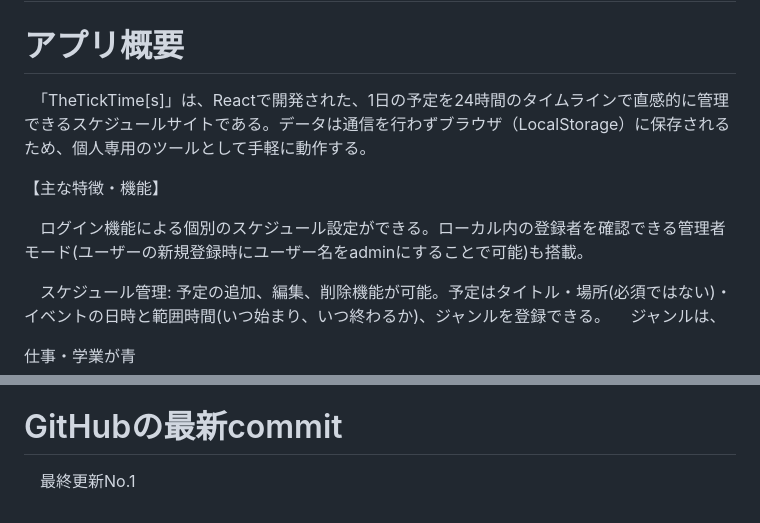
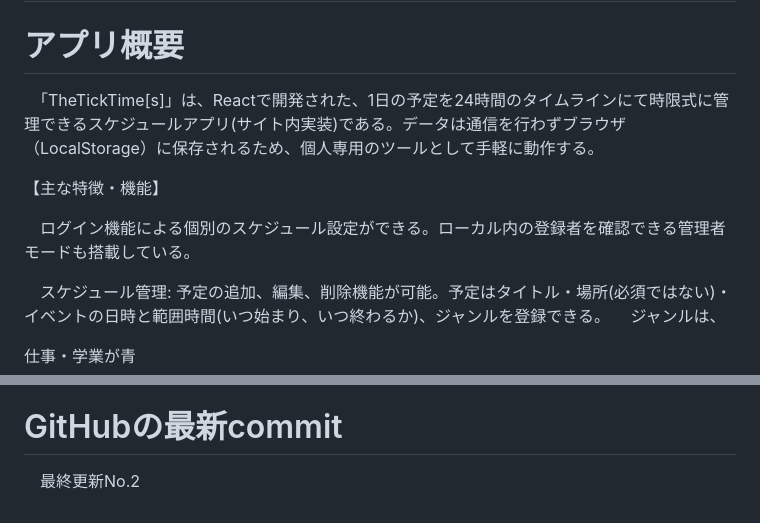
Before and after one commit to casama-art/TheTickTime-s-, a Markdown page: README.md, 2 parts joined by grey strips. Drawn GitHub-style.

Commit message:
最終更新No.2

```diff
--- a/README.md
+++ b/README.md
@@ -2,11 +2,11 @@
 
 # アプリ概要
 
-　「TheTickTime[s]」は、Reactで開発された、1日の予定を24時間のタイムラインで直感的に管理できるスケジュールサイトである。データは通信を行わずブラウザ（LocalStorage）に保存されるため、個人専用のツールとして手軽に動作する。
+　「TheTickTime[s]」は、Reactで開発された、1日の予定を24時間のタイムラインにて時限式に管理できるスケジュールアプリ(サイト内実装)である。データは通信を行わずブラウザ（LocalStorage）に保存されるため、個人専用のツールとして手軽に動作する。
 
 【主な特徴・機能】
 
-　ログイン機能による個別のスケジュール設定ができる。ローカル内の登録者を確認できる管理者モード(ユーザーの新規登録時にユーザー名をadminにすることで可能)も搭載。
+　ログイン機能による個別のスケジュール設定ができる。ローカル内の登録者を確認できる管理者モードも搭載している。
 
 　スケジュール管理: 予定の追加、編集、削除機能が可能。予定はタイトル・場所(必須ではない)・イベントの日時と範囲時間(いつ始まり、いつ終わるか)、ジャンルを登録できる。
 　ジャンルは、
@@ -170,4 +170,4 @@ fix:文字の余白を狭めた
 - 通過率: 100 [%]
 
 # GitHubの最新commit
-　最終更新No.1
+　最終更新No.2
```
